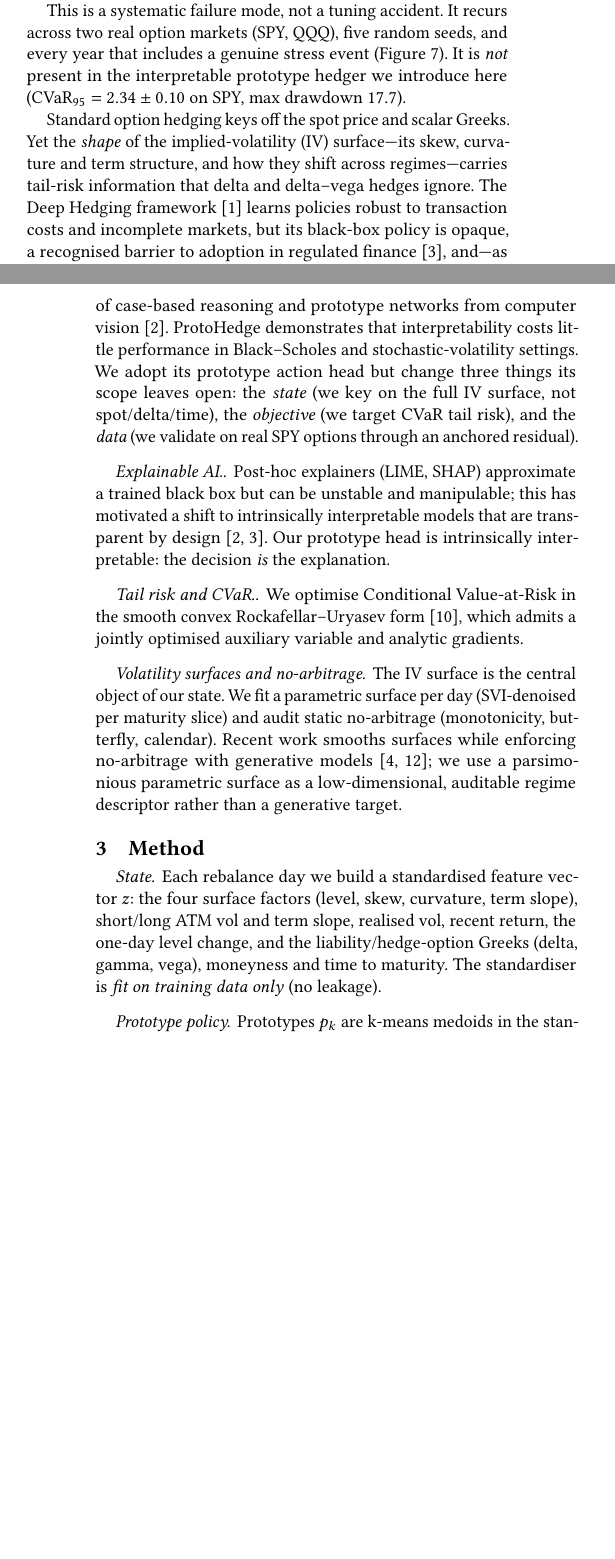
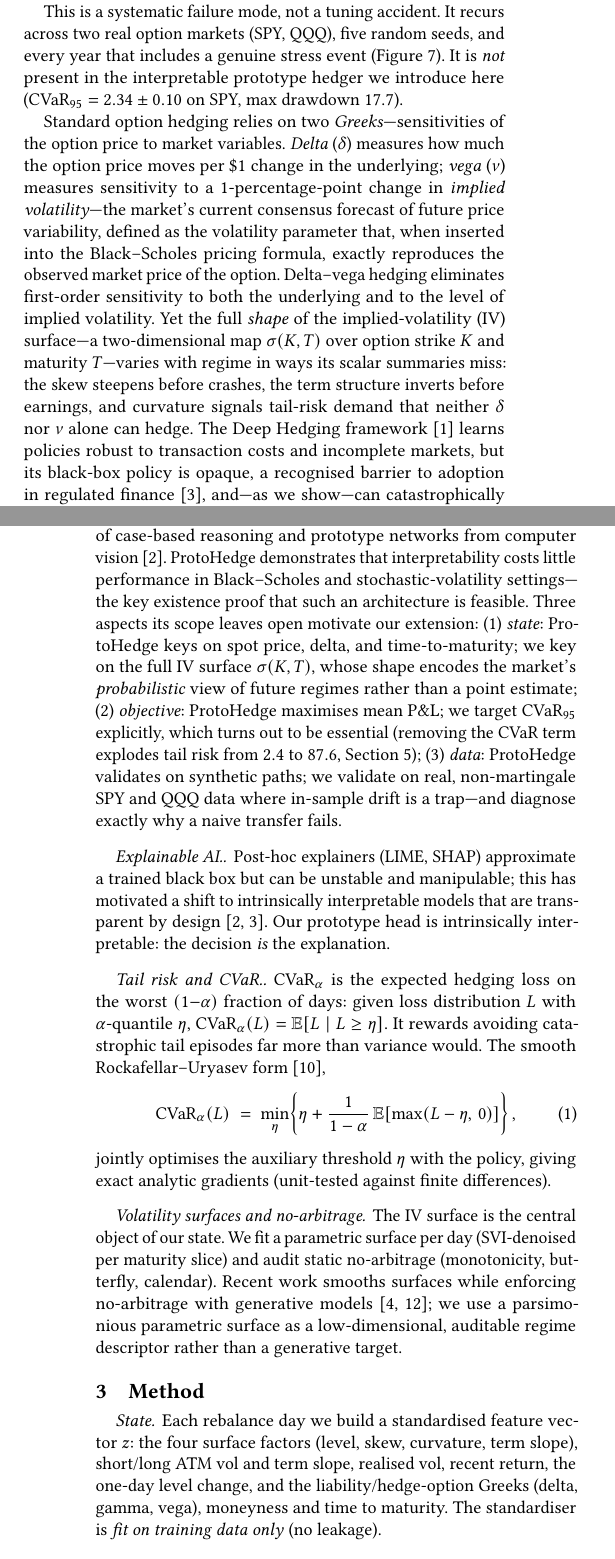
Before and after one commit to nl2992/ICAIF_interpretable-vol-surface-hedger, a LaTeX paper (paper/main.tex): two parts of the columns of pages 1 and 3 of 8 before the commit and two parts of the columns of pages 1 and 3 of 9 after it, joined at a grey line, cut so that both start at the same text, the shorter picture padded with empty space. Compiled offline with pdfLaTeX.

Commit message:
paper: delta/vega/IV definitions, CVaR formula, prototype explained as named regime blend, stronger ProtoHedge chain

```diff
--- a/paper/main.tex
+++ b/paper/main.tex
@@ -125,10 +125,19 @@ a genuine stress event (Figure~\ref{fig:robustlandscape}).  It is \emph{not}
 present in the interpretable prototype hedger we introduce here
 ($\mathrm{CVaR}_{95} = 2.34 \pm 0.10$ on SPY, max drawdown $17.7$).
 
-Standard option hedging keys off the spot price and scalar Greeks.  Yet the
-\emph{shape} of the implied-volatility (IV) surface---its skew, curvature and
-term structure, and how they shift across regimes---carries tail-risk information
-that delta and delta--vega hedges ignore.  The Deep Hedging
+Standard option hedging relies on two \emph{Greeks}---sensitivities of the option
+price to market variables.  \emph{Delta} ($\delta$) measures how much the option
+price moves per \$1 change in the underlying; \emph{vega} ($\nu$) measures
+sensitivity to a 1-percentage-point change in \emph{implied volatility}---the
+market's current consensus forecast of future price variability, defined as the
+volatility parameter that, when inserted into the Black--Scholes pricing formula,
+exactly reproduces the observed market price of the option.  Delta--vega hedging
+eliminates first-order sensitivity to both the underlying and to the level of
+implied volatility.  Yet the full \emph{shape} of the implied-volatility (IV)
+surface---a two-dimensional map $\sigma(K,T)$ over option strike $K$ and
+maturity $T$---varies with regime in ways its scalar summaries miss: the skew
+steepens before crashes, the term structure inverts before earnings, and curvature
+signals tail-risk demand that neither $\delta$ nor $\nu$ alone can hedge.  The Deep Hedging
 framework~\cite{buehler2019deep} learns policies robust to transaction costs and
 incomplete markets, but its black-box policy is opaque, a recognised barrier to
 adoption in regulated finance~\cite{protohedge2025}, and---as we show---can
@@ -209,12 +218,16 @@ ProtoHedge~\cite{protohedge2025} replaces the black-box policy with an
 intrinsically interpretable one built from market \emph{prototypes}: the action
 is a similarity-weighted combination of learned per-prototype actions, in the
 spirit of case-based reasoning and prototype networks from computer
-vision~\cite{chen2019looks}. ProtoHedge demonstrates that interpretability costs
-little performance in Black--Scholes and stochastic-volatility settings. We adopt
-its prototype action head but change three things its scope leaves open: the
-\emph{state} (we key on the full IV surface, not spot/delta/time), the
-\emph{objective} (we target CVaR tail risk), and the \emph{data} (we validate on
-real SPY options through an anchored residual).
+vision~\cite{chen2019looks}. ProtoHedge demonstrates that interpretability costs little performance in
+Black--Scholes and stochastic-volatility settings---the key existence proof that
+such an architecture is feasible.  Three aspects its scope leaves open motivate our
+extension: (1)~\emph{state}: ProtoHedge keys on spot price, delta, and time-to-maturity;
+we key on the full IV surface $\sigma(K,T)$, whose shape encodes the market's
+\emph{probabilistic} view of future regimes rather than a point estimate; (2)~\emph{objective}: ProtoHedge maximises mean P\&L; we target $\mathrm{CVaR}_{95}$
+explicitly, which turns out to be essential (removing the CVaR term explodes tail
+risk from $2.4$ to $87.6$, Section~\ref{sec:results}); (3)~\emph{data}: ProtoHedge
+validates on synthetic paths; we validate on real, non-martingale SPY and QQQ data
+where in-sample drift is a trap---and diagnose exactly why a naive transfer fails.
 
 \paragraph{Explainable AI.} Post-hoc explainers (LIME, SHAP) approximate a
 trained black box but can be unstable and manipulable; this has motivated a
@@ -222,9 +235,18 @@ shift to intrinsically interpretable models that are transparent by
 design~\cite{protohedge2025,chen2019looks}. Our prototype head is intrinsically
 interpretable: the decision \emph{is} the explanation.
 
-\paragraph{Tail risk and CVaR.} We optimise Conditional Value-at-Risk in the
-smooth convex Rockafellar--Uryasev form~\cite{rockafellar2000optimization},
-which admits a jointly optimised auxiliary variable and analytic gradients.
+\paragraph{Tail risk and CVaR.} $\mathrm{CVaR}_\alpha$ is the expected hedging
+loss on the worst $(1{-}\alpha)$ fraction of days: given loss distribution $L$
+with $\alpha$-quantile $\eta$, $\mathrm{CVaR}_\alpha(L)=\mathbb{E}[L\mid L\ge\eta]$.
+It rewards avoiding catastrophic tail episodes far more than variance would.  The
+smooth Rockafellar--Uryasev form~\cite{rockafellar2000optimization},
+\begin{equation}
+  \mathrm{CVaR}_\alpha(L) \;=\; \min_{\eta}\!\left\{
+    \eta + \frac{1}{1-\alpha}\,\mathbb{E}[\max(L-\eta,\,0)]
+  \right\},
+\end{equation}
+jointly optimises the auxiliary threshold $\eta$ with the policy, giving exact
+analytic gradients (unit-tested against finite differences).
 
 \paragraph{Volatility surfaces and no-arbitrage.} The IV surface is the central
 object of our state. We fit a parametric surface per day (SVI-denoised per
@@ -253,6 +275,4 @@ ATM vol and term slope, realised vol, recent return, the one-day level change,
 and the liability/hedge-option Greeks (delta, gamma, vega), moneyness and time to
 maturity. The standardiser is \emph{fit on training data only} (no leakage).
 
-\paragraph{Prototype policy.} Prototypes $p_k$ are k-means medoids in the
-standardised space, fixed before action training. For state $z$, similarity
-weights are
+\paragraph{Prototype policy.} A \emph{prototype} is a representative example from
```
Also changed, not shown: paper/main.tex (21 more changed lines).
